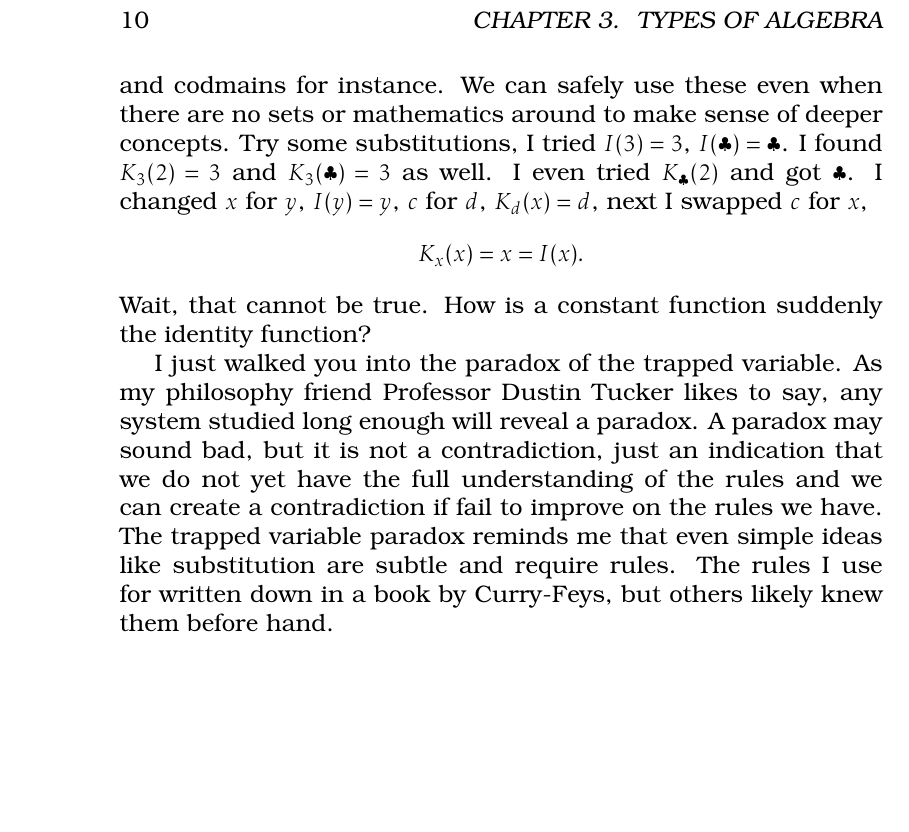
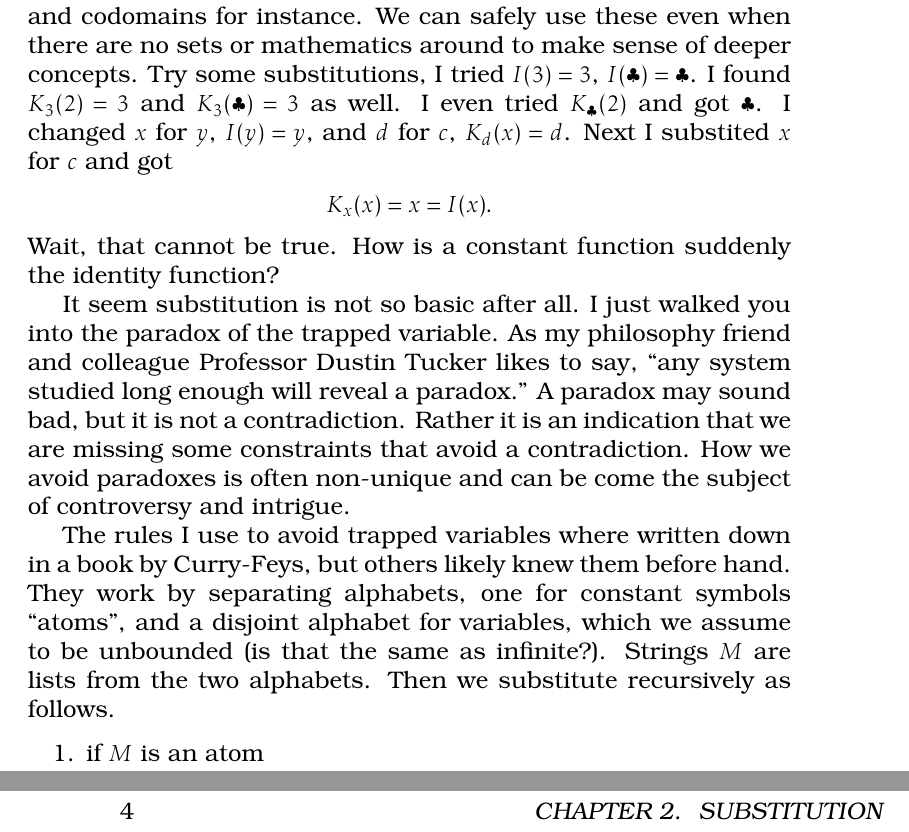
Before and after one commit to algeboy/OperatorsManual, a LaTeX thesis (OperatorsManual.tex, which reads 2-substitute.tex, 3-types.tex): part of page 18 of 29 before the commit and two parts of pages 11 and 12 of 29 after it, the two joined at a grey line, cut at the place of the change, the shorter picture padded with empty space. Compiled offline with pdfLaTeX.

Commit message:
2-substitute

```diff
--- /dev/null
+++ b/2-substitute.tex
@@ -0,0 +11,38 @@
+but with excessive mathematical training you are likely to overthink
+the situation.  These two formulas have no use for domains and codomains for
+instance.  We can safely use these even when there are no sets or mathematics
+around to make sense of deeper concepts.
+Try some substitutions, I tried $I(3)=3$, $I(\clubsuit)=\clubsuit$.
+I found $K_3(2)=3$ and $K_3(\clubsuit)=3$ as well.  I even tried
+$K_{\clubsuit}(2)$ and got $\clubsuit$.  I changed $x$ for $y$,
+$I(y)=y$, and $d$ for $c$, $K_d(x)=d$. Next I substited $x$ for $c$ and got
+\begin{align*}
+    K_x(x)=x=I(x).
+\end{align*}
+Wait, that cannot be true.  How is a constant function suddenly the
+identity function?
+
+It seem substitution is not so basic after all.
+I just walked you into the paradox of the trapped variable.
+As my philosophy friend and colleague Professor Dustin Tucker likes to say,
+``any system studied long enough will reveal a paradox.''
+A paradox may sound bad, but it is not a contradiction.  Rather
+it is an indication that we are missing some constraints that
+avoid a contradiction.  How we avoid paradoxes is often non-unique
+and can be come the subject of controversy and intrigue.
+
+The rules I use to avoid trapped variables where written down in a book by
+Curry-Feys, but others likely knew them before hand.  They work by separating
+alphabets, one for constant symbols ``atoms'', and a disjoint alphabet for
+variables, which we assume to be unbounded (is that the same as infinite?).
+Strings $M$ are lists from the two alphabets.  Then we substitute recursively
+as follows.
+%% flow chart
+\begin{figure}[!htbp]
+    % \begin{tikzpicture}
+    %     \node
+    % \end{tikzpicture}
+\end{figure}
+\begin{enumerate}
+    \item if $M$ is an atom
+\end{enumerate}
--- a/3-types.tex
+++ b/3-types.tex
@@ -43,26 +33,3 @@ but with excessive mathematical training you are likely to overthink
-the situation.  These two formulas have no use for domains and codmains for
-instance.  We can safely use these even when there are no sets or mathematics
-around to make sense of deeper concepts.
-Try some substitutions, I tried $I(3)=3$, $I(\clubsuit)=\clubsuit$.
-I found $K_3(2)=3$ and $K_3(\clubsuit)=3$ as well.  I even tried
-$K_{\clubsuit}(2)$ and got $\clubsuit$.  I changed $x$ for $y$,
-$I(y)=y$, $c$ for $d$, $K_d(x)=d$, next I swapped $c$ for $x$,
-\begin{align*}
-    K_x(x)=x=I(x).
-\end{align*}
-Wait, that cannot be true.  How is a constant function suddenly the
-identity function?
-
-I just walked you into the paradox of the trapped variable.
-As my philosophy friend Professor Dustin Tucker likes to say,
-any system studied long enough will reveal a paradox.
-A paradox may sound bad, but it is not a contradiction, just
-an indication that we do not yet have the full understanding
-of the rules and we can create a contradiction if fail to improve
-on the rules we have.  The trapped variable paradox reminds me
-that even simple ideas like substitution are subtle and require
-rules.  The rules I use for written down in a book by Curry-Feys,
-but others likely knew them before hand.
 
 
 What to do isAny system
```
Also changed, not shown: OperatorsManual.tex (+1 -0 lines), OperatorsManual.pdf, 2-substitute.tex (10 more changed lines), 3-types.tex (10 more changed lines).
